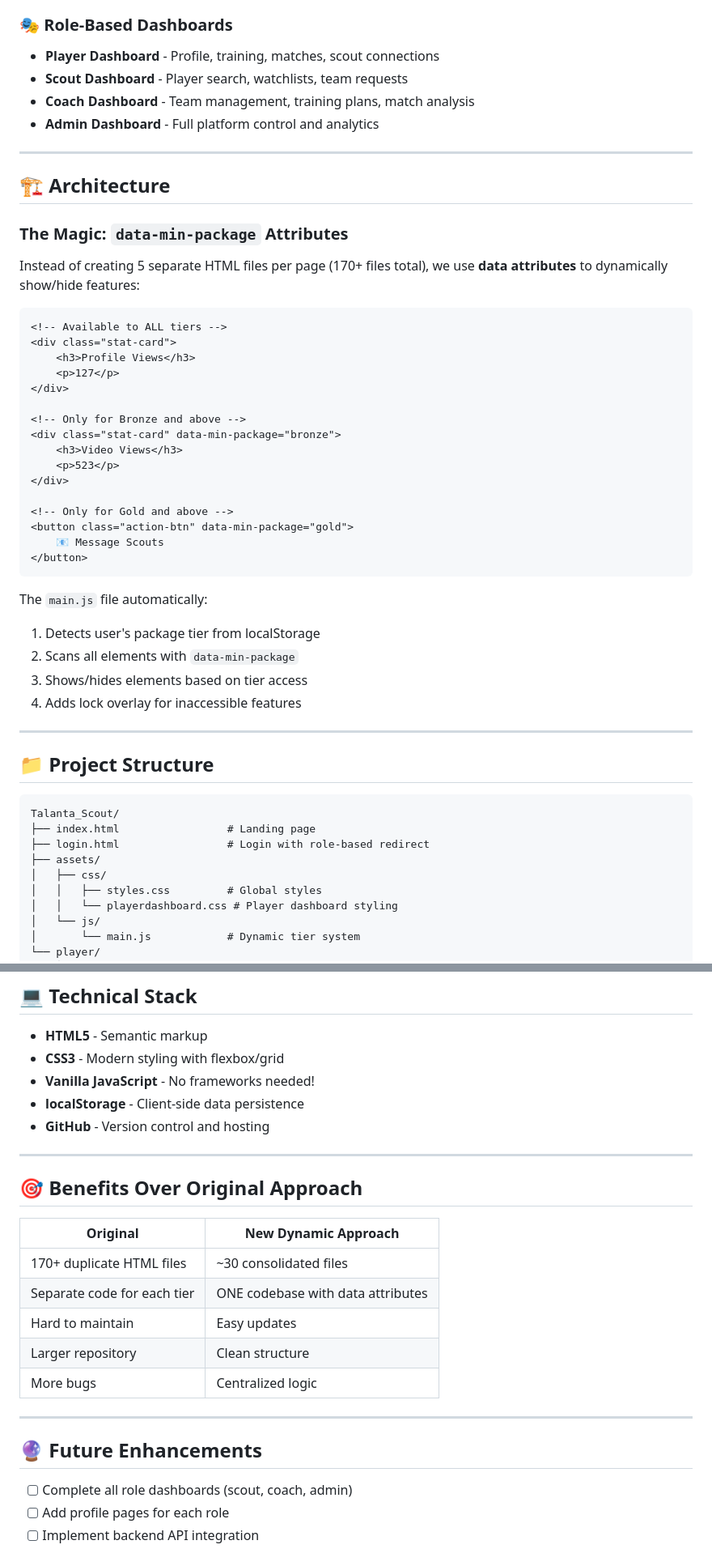
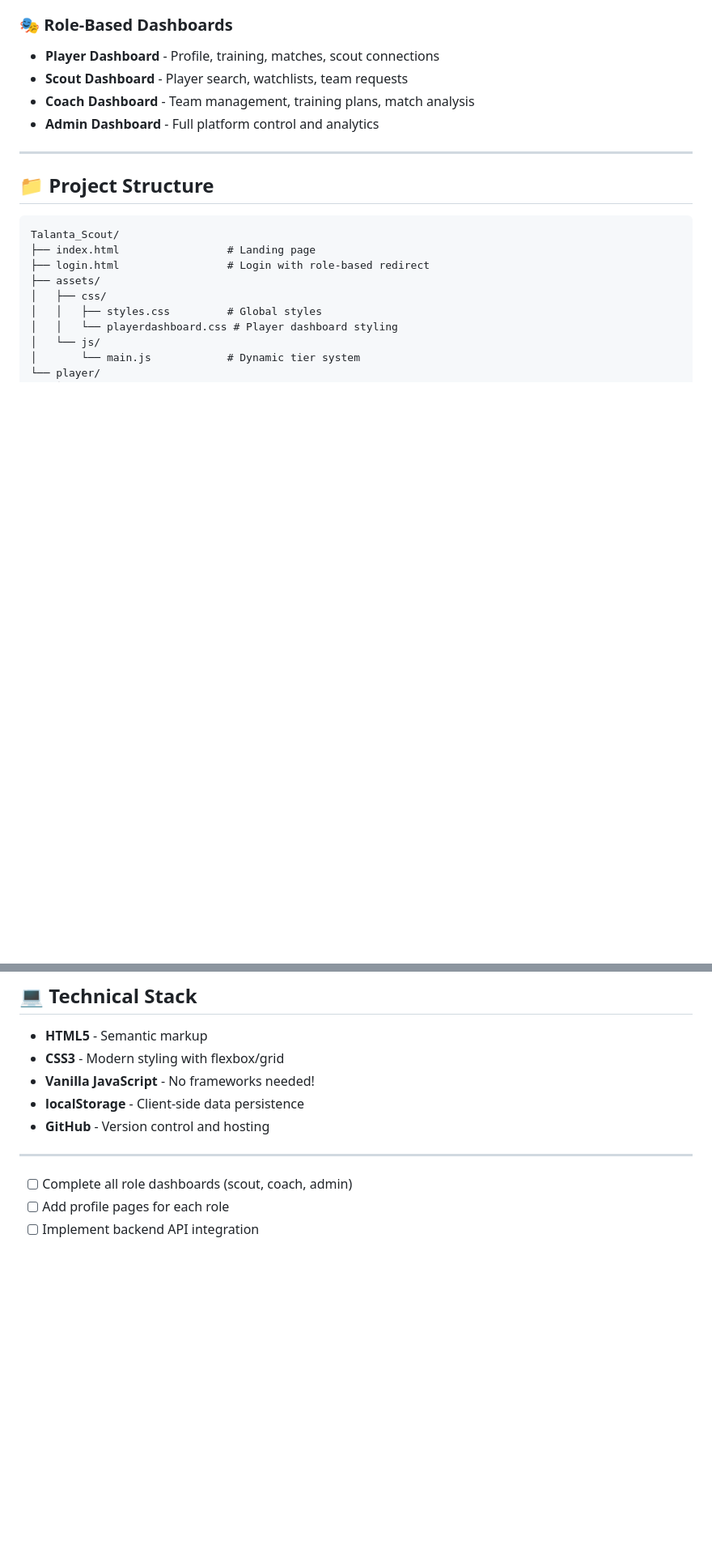
Before and after one commit to jj-tech-ranger/Talanta_Scout, a Markdown page: README.md, 2 parts joined by grey strips. Shown at 81% size. GitHub-like rendering; blank space fills up the shorter version.

````diff
--- a/README.md
+++ b/README.md
@@ -34,38 +34,6 @@ The platform supports **5 subscription tiers** with ONE HTML file per page:
 
 ---
 
-## 🏗️ Architecture
-
-### **The Magic: `data-min-package` Attributes**
-
-Instead of creating 5 separate HTML files per page (170+ files total), we use **data attributes** to dynamically show/hide features:
-
-```html
-<!-- Available to ALL tiers -->
-<div class="stat-card">
-    <h3>Profile Views</h3>
-    <p>127</p>
-</div>
-
-<!-- Only for Bronze and above -->
-<div class="stat-card" data-min-package="bronze">
-    <h3>Video Views</h3>
-    <p>523</p>
-</div>
-
-<!-- Only for Gold and above -->
-<button class="action-btn" data-min-package="gold">
-    📧 Message Scouts
-</button>
-```
-
-The `main.js` file automatically:
-1. Detects user's package tier from localStorage
-2. Scans all elements with `data-min-package`
-3. Shows/hides elements based on tier access
-4. Adds lock overlay for inaccessible features
-
----
 
 ## 📁 Project Structure
 
@@ -157,19 +91,6 @@ function initializePackageFeatures() {
 
 ---
 
-## 🎯 Benefits Over Original Approach
-
-| Original | New Dynamic Approach |
-|----------|----------------------|
-| 170+ duplicate HTML files | ~30 consolidated files |
-| Separate code for each tier | ONE codebase with data attributes |
-| Hard to maintain | Easy updates |
-| Larger repository | Clean structure |
-| More bugs | Centralized logic |
-
----
-
-## 🔮 Future Enhancements
 
 - [ ] Complete all role dashboards (scout, coach, admin)
 - [ ] Add profile pages for each role
````
Also changed, not shown: other parts of README.md (+0 -34 lines).
